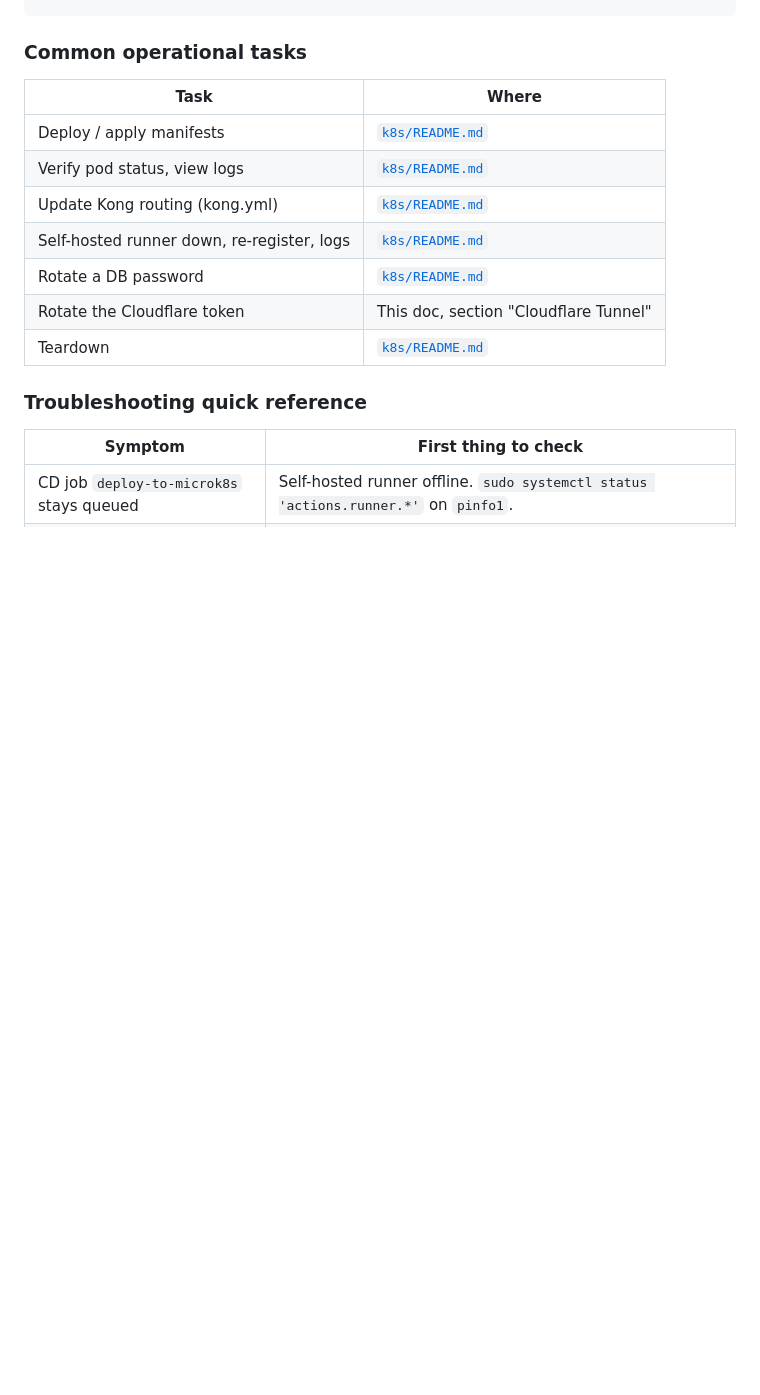
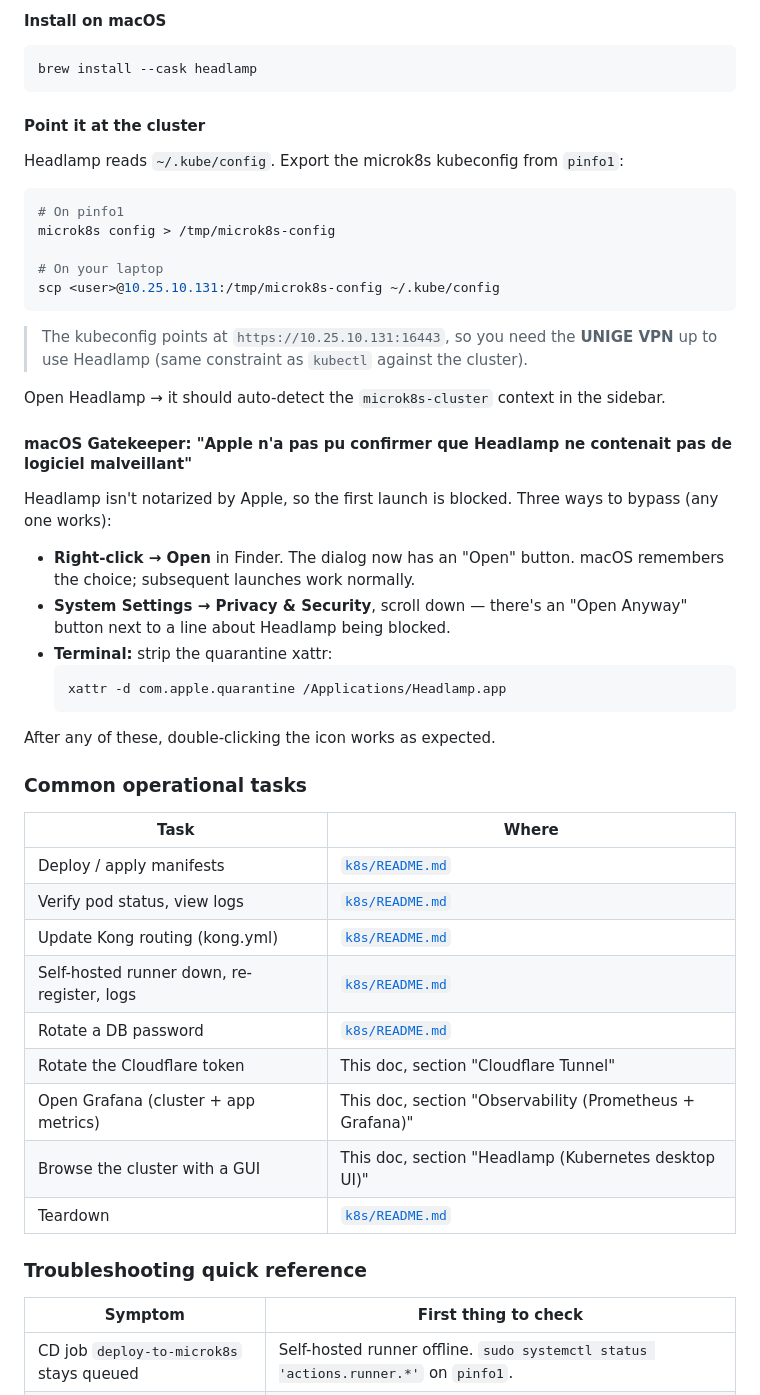
Before and after one commit to machanier/pinfo-2026-team1, a Markdown page: docs/DEPLOYMENT.md, the part around one of its changes. Rendered like a GitHub page; blank space fills up the shorter version.

````diff
--- a/docs/DEPLOYMENT.md
+++ b/docs/DEPLOYMENT.md
@@ -335,3 +435,46 @@ curl -i http://10.25.10.131/api/users/me                 # expect 401
+#### Install on macOS
+
+```bash
+brew install --cask headlamp
+```
+
+#### Point it at the cluster
+
+Headlamp reads `~/.kube/config`. Export the microk8s kubeconfig from
+`pinfo1`:
+
+```bash
+# On pinfo1
+microk8s config > /tmp/microk8s-config
+
+# On your laptop
+scp <user>@10.25.10.131:/tmp/microk8s-config ~/.kube/config
+```
+
+> The kubeconfig points at `https://10.25.10.131:16443`, so you need
+> the **UNIGE VPN** up to use Headlamp (same constraint as `kubectl`
+> against the cluster).
+
+Open Headlamp → it should auto-detect the `microk8s-cluster` context
+in the sidebar.
+
+#### macOS Gatekeeper: "Apple n'a pas pu confirmer que Headlamp ne contenait pas de logiciel malveillant"
+
+Headlamp isn't notarized by Apple, so the first launch is blocked.
+Three ways to bypass (any one works):
+
+- **Right-click → Open** in Finder. The dialog now has an "Open"
+  button. macOS remembers the choice; subsequent launches work
+  normally.
+- **System Settings → Privacy & Security**, scroll down — there's an
+  "Open Anyway" button next to a line about Headlamp being blocked.
+- **Terminal:** strip the quarantine xattr:
+  ```bash
+  xattr -d com.apple.quarantine /Applications/Headlamp.app
+  ```
+
+After any of these, double-clicking the icon works as expected.
+
 ### Common operational tasks
 
 | Task                                         | Where                                                                                           |
@@ -342,6 +485,8 @@ curl -i http://10.25.10.131/api/users/me                 # expect 401
 | Self-hosted runner down, re-register, logs   | [`k8s/README.md`](../k8s/README.md#self-hosted-runner--runbook)                                 |
 | Rotate a DB password                         | [`k8s/README.md`](../k8s/README.md#per-service-secrets-one-time-per-cluster-manual--not-committed) |
 | Rotate the Cloudflare token                  | This doc, section "Cloudflare Tunnel"                                                           |
+| Open Grafana (cluster + app metrics)         | This doc, section "Observability (Prometheus + Grafana)"                                        |
+| Browse the cluster with a GUI                | This doc, section "Headlamp (Kubernetes desktop UI)"                                            |
 | Teardown                                     | [`k8s/README.md`](../k8s/README.md#teardown-destructive)                                        |
 
 ### Troubleshooting quick reference
````
Also changed, not shown: other parts of docs/DEPLOYMENT.md (+100 -0 lines).
